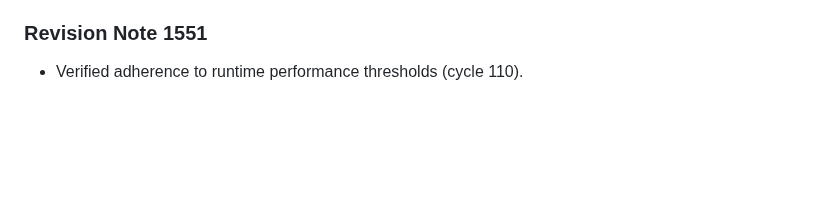
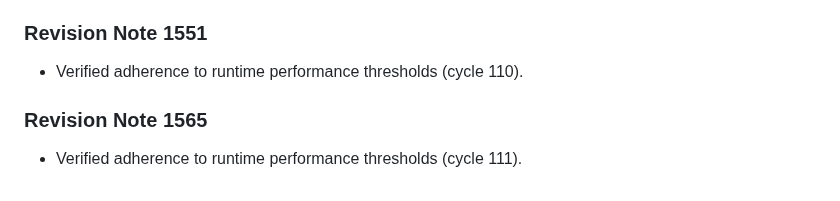
Before and after one commit to anonymousgrouphp-collab/meteor-madness-simulator-by-team-cosmic, a Markdown page: docs/physics/aerodynamic_drag_hypervelocity.md, the part around the change. Drawn GitHub-style; blank space fills up the shorter version.

Commit message:
docs(docs): update benchmark notes in aerodynamic_drag_hypervelocity.md (rev 1565)

```diff
--- a/docs/physics/aerodynamic_drag_hypervelocity.md
+++ b/docs/physics/aerodynamic_drag_hypervelocity.md
@@ -515,3 +515,7 @@ Derived for non-spherical impactors undergoing dynamic stagnation ablation.
 
 ### Revision Note 1551
 - Verified adherence to runtime performance thresholds (cycle 110).
+
+
+### Revision Note 1565
+- Verified adherence to runtime performance thresholds (cycle 111).
```
